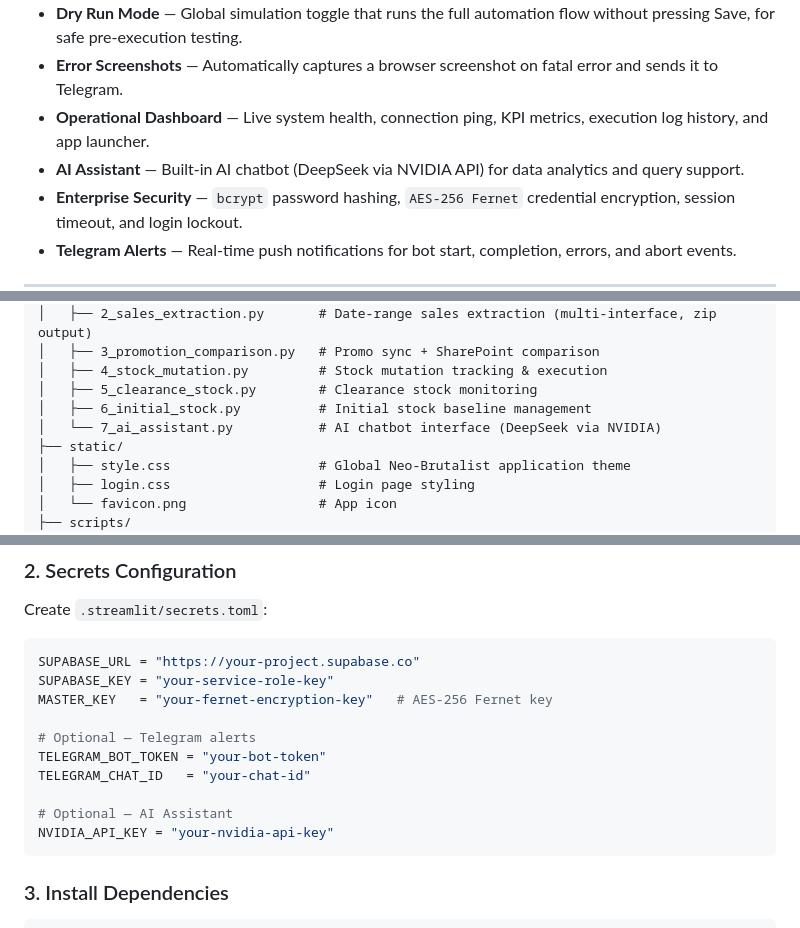
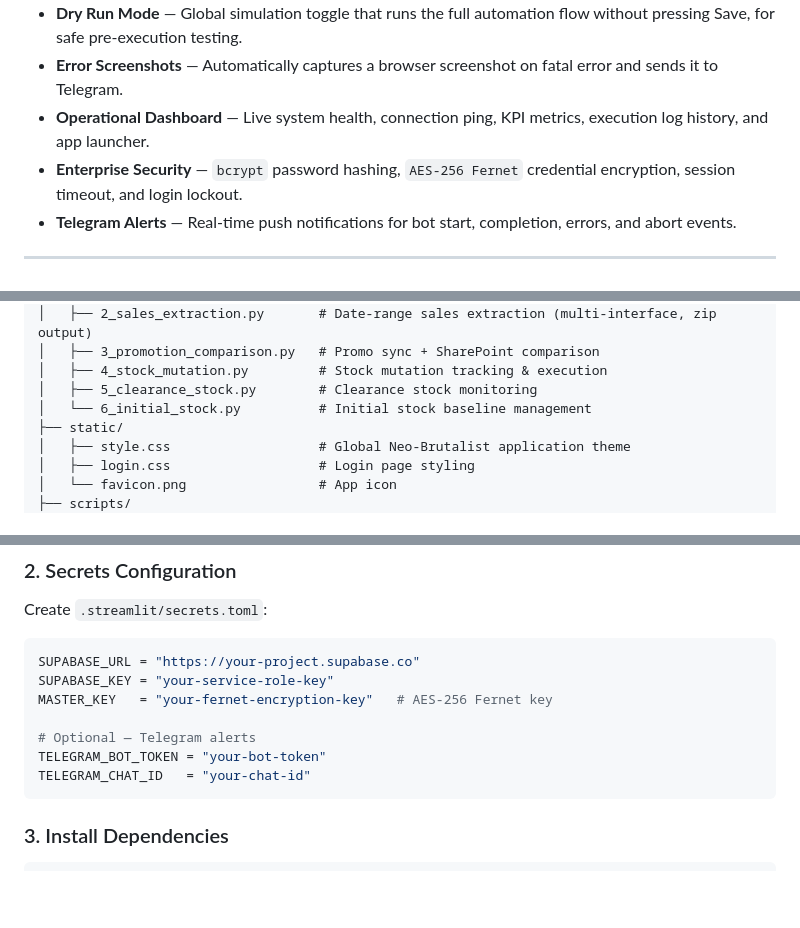
Before and after one commit to nerfbreak/newspage_automation, a Markdown page: README.md, 3 parts joined by grey strips. Rendered like a GitHub page; blank space fills up the shorter version.

Commit message:
docs: update README and CHANGELOG - remove AI Assistant, clean up content

````diff
--- a/README.md
+++ b/README.md
@@ -28,7 +28,6 @@ See the [CHANGELOG.md](CHANGELOG.md) for recent updates and release history.
 - **Dry Run Mode** — Global simulation toggle that runs the full automation flow without pressing Save, for safe pre-execution testing.
 - **Error Screenshots** — Automatically captures a browser screenshot on fatal error and sends it to Telegram.
 - **Operational Dashboard** — Live system health, connection ping, KPI metrics, execution log history, and app launcher.
-- **AI Assistant** — Built-in AI chatbot (DeepSeek via NVIDIA API) for data analytics and query support.
 - **Enterprise Security** — `bcrypt` password hashing, `AES-256 Fernet` credential encryption, session timeout, and login lockout.
 - **Telegram Alerts** — Real-time push notifications for bot start, completion, errors, and abort events.
 
@@ -63,8 +61,7 @@ See the [CHANGELOG.md](CHANGELOG.md) for recent updates and release history.
 │   ├── 3_promotion_comparison.py   # Promo sync + SharePoint comparison
 │   ├── 4_stock_mutation.py         # Stock mutation tracking & execution
 │   ├── 5_clearance_stock.py        # Clearance stock monitoring
-│   ├── 6_initial_stock.py          # Initial stock baseline management
-│   └── 7_ai_assistant.py           # AI chatbot interface (DeepSeek via NVIDIA)
+│   └── 6_initial_stock.py          # Initial stock baseline management
 ├── static/
 │   ├── style.css                   # Global Neo-Brutalist application theme
 │   ├── login.css                   # Login page styling
@@ -116,9 +113,6 @@ MASTER_KEY   = "your-fernet-encryption-key"   # AES-256 Fernet key
 # Optional — Telegram alerts
 TELEGRAM_BOT_TOKEN = "your-bot-token"
 TELEGRAM_CHAT_ID   = "your-chat-id"
-
-# Optional — AI Assistant
-NVIDIA_API_KEY = "your-nvidia-api-key"
 ```
 
 ### 3. Install Dependencies
````
Also changed, not shown: other parts of README.md (+0 -1 lines), CHANGELOG.md (+8 -9 lines).
